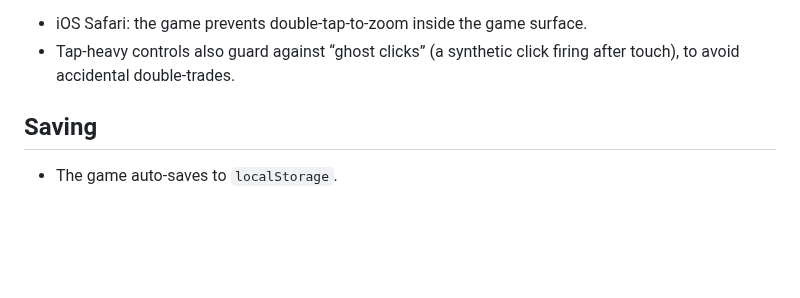
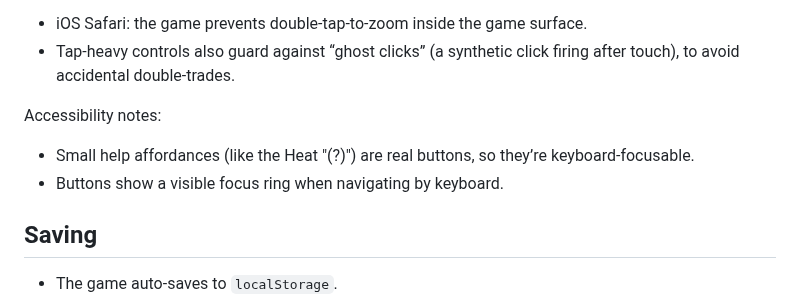
Before and after one commit to karmolty/meow-conomy, a Markdown page: README.md, the part around the change. Rendered like a GitHub page; blank space fills up the shorter version.

Commit message:
Docs: note keyboard focus + help buttons

```diff
--- a/README.md
+++ b/README.md
@@ -57,6 +57,10 @@ Handy shortcuts:
 Mobile notes:
 - iOS Safari: the game prevents double-tap-to-zoom inside the game surface.
 - Tap-heavy controls also guard against “ghost clicks” (a synthetic click firing after touch), to avoid accidental double-trades.
+
+Accessibility notes:
+- Small help affordances (like the Heat "(?)") are real buttons, so they’re keyboard-focusable.
+- Buttons show a visible focus ring when navigating by keyboard.
 
 ## Saving
 - The game auto-saves to `localStorage`.
```
Also changed, not shown: TODO.md (+1 -0 lines).
